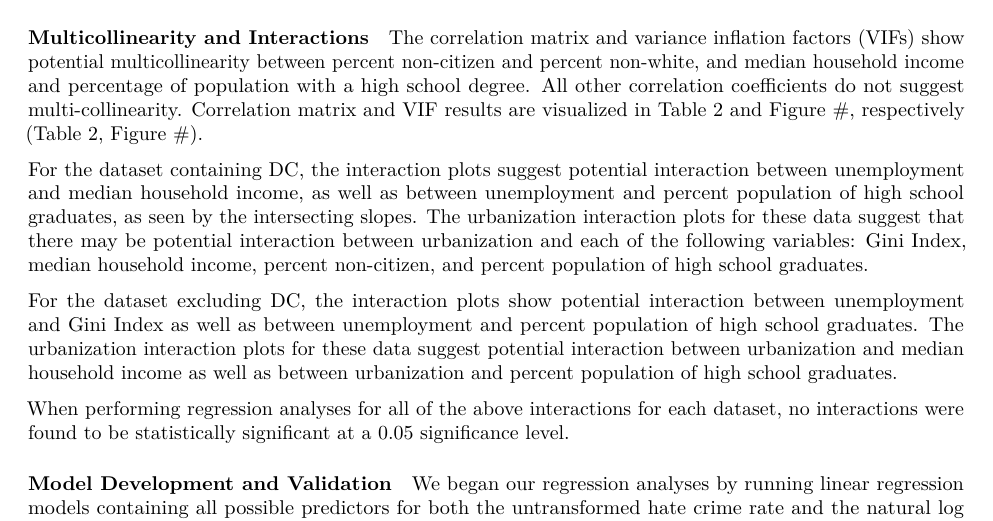
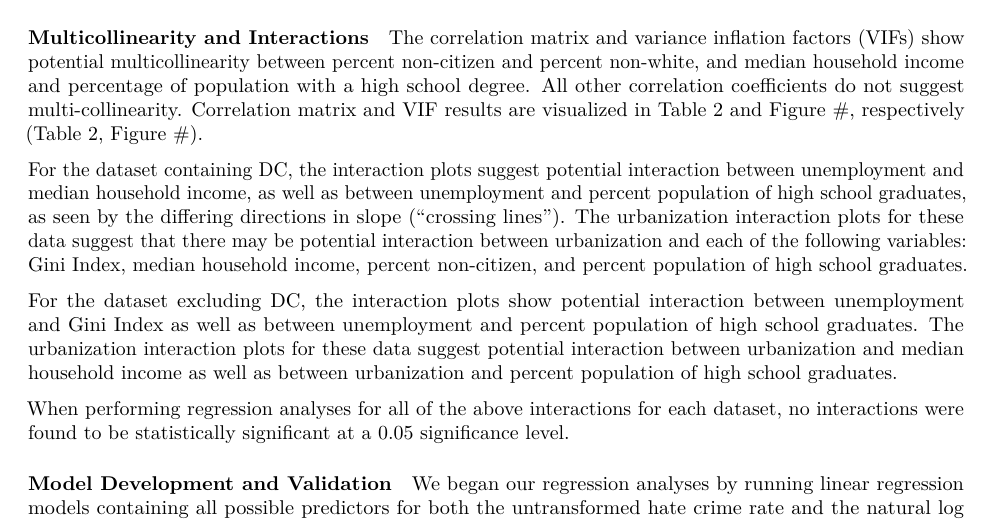
Before and after one commit to NICE8x/biostat_methods_project, an R Markdown document (project_report.Rmd): part of page 4 of 12, cut so that both start at the same text. Rendered offline with R 4.5, knitr and Pandoc, then LaTeX, with nearby package versions; column names are cleaned by a stand-in for the janitor package.

Commit message:
interaction edit

```diff
--- a/project_report.Rmd
+++ b/project_report.Rmd
@@ -113,7 +113,7 @@ A table of basic descriptive statistics for the collected socioeconomic variable
 
 The correlation matrix and variance inflation factors (VIFs) show potential multicollinearity between percent non-citizen and percent non-white, and median household income and percentage of population with a high school degree. All other correlation coefficients do not suggest multi-collinearity. Correlation matrix and VIF results are visualized in Table 2 and Figure #, respectively (Table 2, Figure #).
 
-For the dataset containing DC, the interaction plots suggest potential interaction between unemployment and median household income, as well as between unemployment and percent population of high school graduates, as seen by the intersecting slopes. The urbanization interaction plots for these data suggest that there may be potential interaction between urbanization and each of the following variables: Gini Index, median household income, percent non-citizen, and percent population of high school graduates.
+For the dataset containing DC, the interaction plots suggest potential interaction between unemployment and median household income, as well as between unemployment and percent population of high school graduates, as seen by the differing directions in slope ("crossing lines"). The urbanization interaction plots for these data suggest that there may be potential interaction between urbanization and each of the following variables: Gini Index, median household income, percent non-citizen, and percent population of high school graduates.
 
 For the dataset excluding DC, the interaction plots show potential interaction between unemployment and Gini Index as well as between unemployment and percent population of high school graduates. The urbanization interaction plots for these data suggest potential interaction between urbanization and median household income as well as between urbanization and percent population of high school graduates.
 
```
